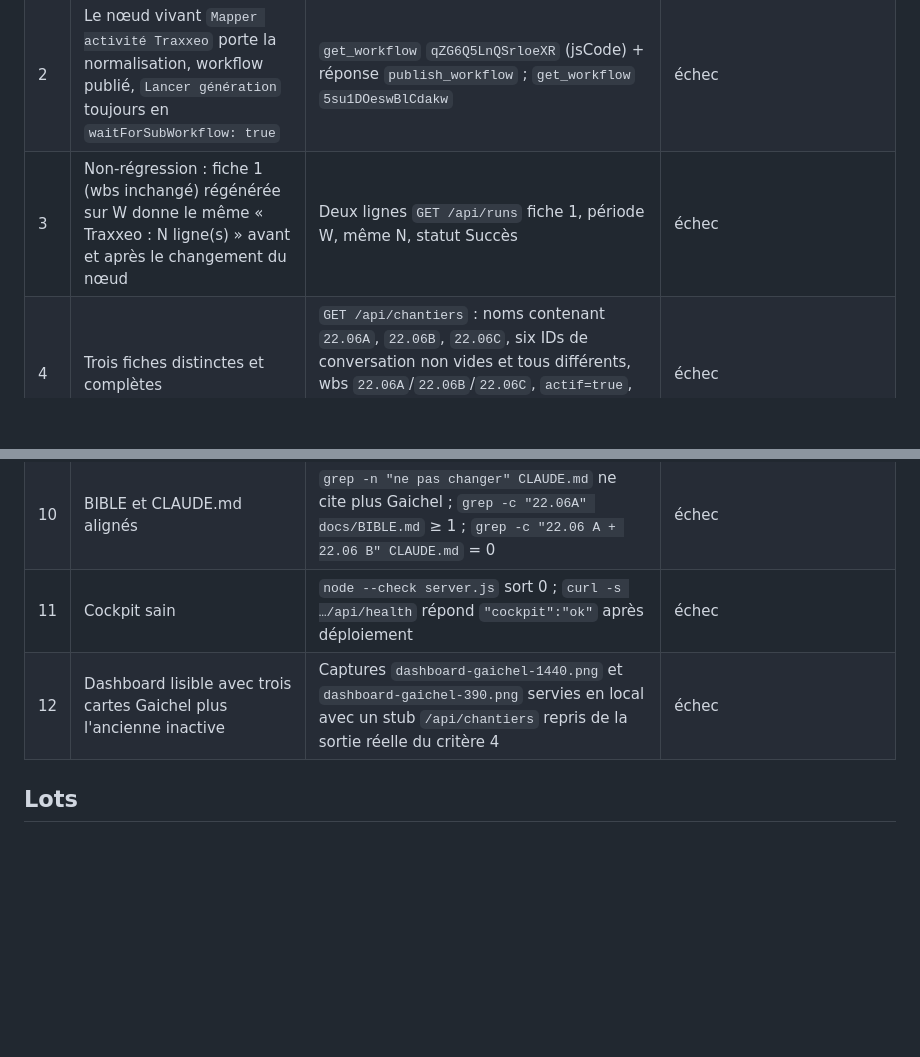
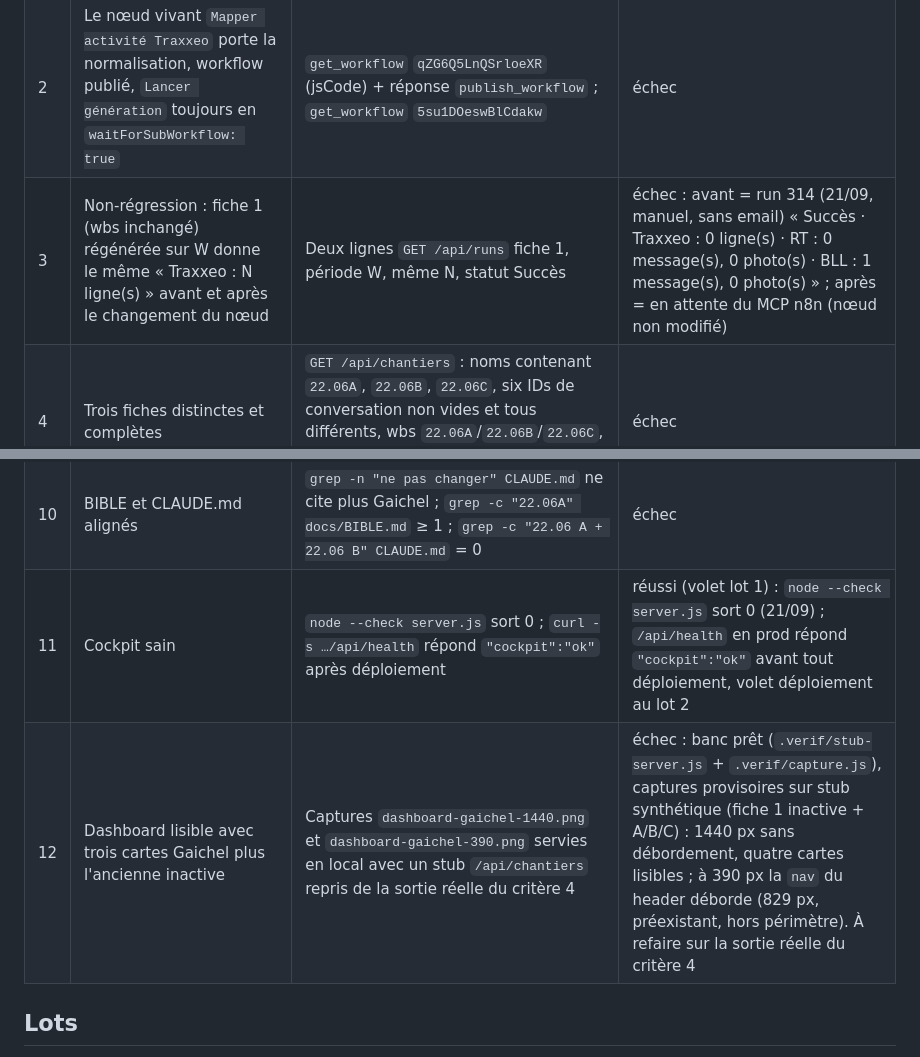
Before and after one commit to vincentrmn/dz, a Markdown page: docs/plans/gaichel-trois-rapports.md, 2 parts joined by grey strips. GitHub-like rendering; blank space fills up the shorter version.

Commit message:
Plan Gaichel : relevé avant correctif (run 314), node --check et banc de captures consignés
Co-Authored-By: Claude Fable 5.1 <noreply@anthropic.com>
Claude-Session: https://claude.ai/code/session_01FopAwuMj9h927FATurpePn

```diff
--- a/docs/plans/gaichel-trois-rapports.md
+++ b/docs/plans/gaichel-trois-rapports.md
@@ -88,7 +88,7 @@ Chaque critère démarre à « échec » et ne passe à « réussi » qu'avec un
 |---|---|---|---|
 | 1 | La normalisation rend égaux `22.06A`, `22.06 A`, `22.06 a`, ` 22.06 A `, et distincts `22.06`/`22.06A` et `22.06A`/`22.06B` | Fonction extraite du jsCode dans le scratchpad, `node -e` sur les huit couples sort 0 | réussi : `normaliserCode = s => String(s ?? '').replace(/\s+/g, '').toUpperCase()` ; `node test-normaliser.js` (21/09) → « 8 couples, 0 écart », exit 0 |
 | 2 | Le nœud vivant `Mapper activité Traxxeo` porte la normalisation, workflow publié, `Lancer génération` toujours en `waitForSubWorkflow: true` | `get_workflow` `qZG6Q5LnQSrloeXR` (jsCode) + réponse `publish_workflow` ; `get_workflow` `5su1DOeswBlCdakw` | échec |
-| 3 | Non-régression : fiche 1 (wbs inchangé) régénérée sur W donne le même « Traxxeo : N ligne(s) » avant et après le changement du nœud | Deux lignes `GET /api/runs` fiche 1, période W, même N, statut Succès | échec |
+| 3 | Non-régression : fiche 1 (wbs inchangé) régénérée sur W donne le même « Traxxeo : N ligne(s) » avant et après le changement du nœud | Deux lignes `GET /api/runs` fiche 1, période W, même N, statut Succès | échec : avant = run 314 (21/09, manuel, sans email) « Succès · Traxxeo : 0 ligne(s) · RT : 0 message(s), 0 photo(s) · BLL : 1 message(s), 0 photo(s) » ; après = en attente du MCP n8n (nœud non modifié) |
 | 4 | Trois fiches distinctes et complètes | `GET /api/chantiers` : noms contenant `22.06A`, `22.06B`, `22.06C`, six IDs de conversation non vides et tous différents, wbs `22.06A`/`22.06B`/`22.06C`, `actif=true`, `mail_actif=true`, emails `dzconstruct@dzconstruct.lu` | échec |
 | 5 | Ancienne fiche conservée et inactive | Même appel : fiche 1 `actif=false`, `supprime=false`, wbs et conversations identiques au relevé du début du lot 1 ; `GET /api/reports` liste toujours `22.06-Gaichel-Maisons__*` | échec |
 | 6 | Trois rapports distincts sur W, chapitre 1 partitionné sans perte ni doublon | `GET /api/reports` : `.pdf`, `.docx`, `.html` pour les trois fiches sur W ; `GET /api/runs` : trois lignes Succès (ou Succès partiel avec cause photo) ; N_A + N_B = N du critère 3, N_C relevé | échec |
@@ -96,8 +96,8 @@ Chaque critère démarre à « échec » et ne passe à « réussi » qu'avec un
 | 8 | La découverte crée une fiche distincte pour un code à lettre, quelle que soit la graphie, et ne touche pas les fiches existantes | Sortie d'exécution du scan relancé (MCP n8n) : aucun doublon, diff vide de `GET /api/chantiers` avant/après ; `node -e` sur la dérivation de clé : `22.06A-BL&L-X`, `22.06 A-RT-X`, `CH:22-06 A` donnent `22.06A`, `22.06-BL&L-X` donne `22.06`, sort 0 | échec |
 | 9 | Le guide documente la convention | `grep -c "22.06A-BL&amp;L-Gaichel-Maisons" public/guide.html` ≥ 1 et `grep -c "22.06 A;22.06 B" public/guide.html` = 0 ; captures `guide-teams-1440.png` et `guide-teams-390.png` (servi en local, pas de scroll horizontal) ; après déploiement `curl …/guide` avec le jeton contient `22.06A` | échec |
 | 10 | BIBLE et CLAUDE.md alignés | `grep -n "ne pas changer" CLAUDE.md` ne cite plus Gaichel ; `grep -c "22.06A" docs/BIBLE.md` ≥ 1 ; `grep -c "22.06 A + 22.06 B" CLAUDE.md` = 0 | échec |
-| 11 | Cockpit sain | `node --check server.js` sort 0 ; `curl -s …/api/health` répond `"cockpit":"ok"` après déploiement | échec |
-| 12 | Dashboard lisible avec trois cartes Gaichel plus l'ancienne inactive | Captures `dashboard-gaichel-1440.png` et `dashboard-gaichel-390.png` servies en local avec un stub `/api/chantiers` repris de la sortie réelle du critère 4 | échec |
+| 11 | Cockpit sain | `node --check server.js` sort 0 ; `curl -s …/api/health` répond `"cockpit":"ok"` après déploiement | réussi (volet lot 1) : `node --check server.js` sort 0 (21/09) ; `/api/health` en prod répond `"cockpit":"ok"` avant tout déploiement, volet déploiement au lot 2 |
+| 12 | Dashboard lisible avec trois cartes Gaichel plus l'ancienne inactive | Captures `dashboard-gaichel-1440.png` et `dashboard-gaichel-390.png` servies en local avec un stub `/api/chantiers` repris de la sortie réelle du critère 4 | échec : banc prêt (`.verif/stub-server.js` + `.verif/capture.js`), captures provisoires sur stub synthétique (fiche 1 inactive + A/B/C) : 1440 px sans débordement, quatre cartes lisibles ; à 390 px la `nav` du header déborde (829 px, préexistant, hors périmètre). À refaire sur la sortie réelle du critère 4 |
 
 ## Lots
 
```
